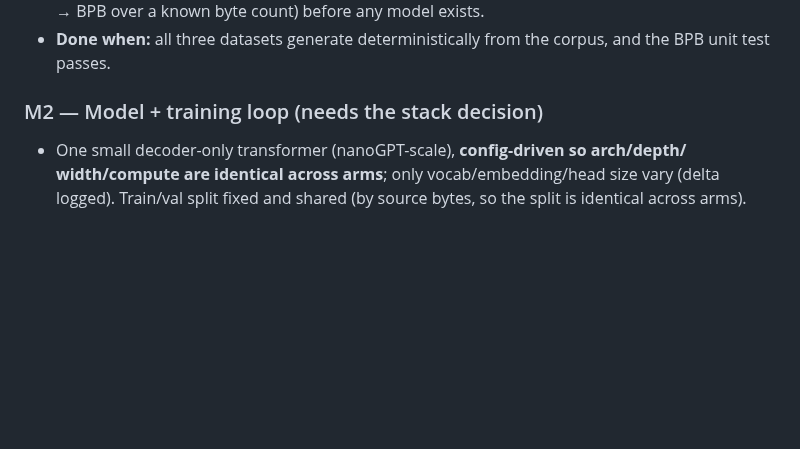
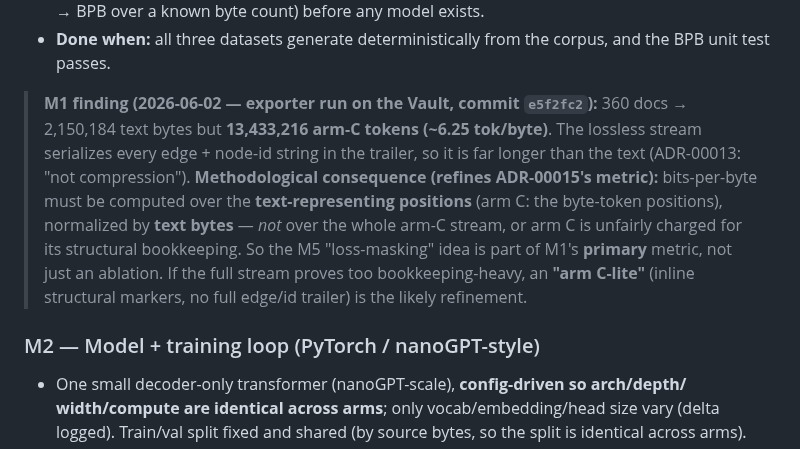
Before and after one commit to traviswinegar/human-document-tree-visualizer, a Markdown page: docs/plans/PLAN-phase8-tokenizer-training.md, the part around the change. Drawn GitHub-style; blank space fills up the shorter version.

Commit message:
Phase 8 #5: ledger — Phase 8 opened, M0 done + M1 exporter shipped; arm-C inflation finding
Records the Phase 8 Current Position (the can't-hot-swap-a-tokenizer rationale, the
3-arm/BPB design, M0 CUDA-torch venv verified on the 3060 Ti, M1 exporter #e5f2fc2
with its triple), and the M1 finding in the plan: arm C is ~6.25 tok/byte, so
bits-per-byte must be measured over text-representing positions (refines ADR-00015's
metric). Native-free gate green: corpus-export 3, core 69+2, llm 24, tauri 40, wasm 11.

Co-Authored-By: Claude Opus 4.7 <noreply@anthropic.com>

```diff
--- a/docs/plans/PLAN-phase8-tokenizer-training.md
+++ b/docs/plans/PLAN-phase8-tokenizer-training.md
@@ -62,7 +62,19 @@ outcome.
 - **Done when:** all three datasets generate deterministically from the corpus, and
   the BPB unit test passes.
 
-### M2 — Model + training loop (needs the stack decision)
+> **M1 finding (2026-06-02 — exporter run on the Vault, commit `e5f2fc2`):** 360 docs
+> → 2,150,184 text bytes but **13,433,216 arm-C tokens (~6.25 tok/byte)**. The
+> lossless stream serializes every edge + node-id string in the trailer, so it is far
+> longer than the text (ADR-00013: "not compression"). **Methodological consequence
+> (refines ADR-00015's metric):** bits-per-byte must be computed over the
+> **text-representing positions** (arm C: the byte-token positions), normalized by
+> **text bytes** — *not* over the whole arm-C stream, or arm C is unfairly charged for
+> its structural bookkeeping. So the M5 "loss-masking" idea is part of M1's **primary**
+> metric, not just an ablation. If the full stream proves too bookkeeping-heavy, an
+> **"arm C-lite"** (inline structural markers, no full edge/id trailer) is the likely
+> refinement.
+
+### M2 — Model + training loop (PyTorch / nanoGPT-style)
 - One small decoder-only transformer (nanoGPT-scale), **config-driven so arch/depth/
   width/compute are identical across arms**; only vocab/embedding/head size vary
   (delta logged). Train/val split fixed and shared (by source bytes, so the split is
```
Also changed, not shown: BUILD_LOG.md (+2 -0 lines).
